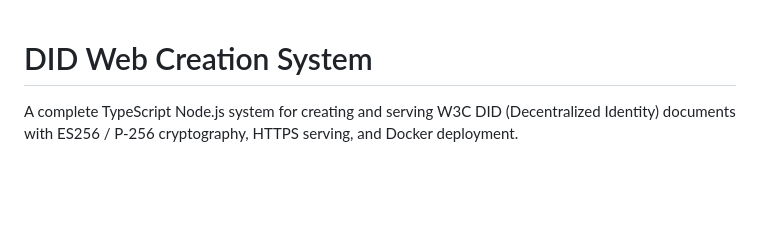
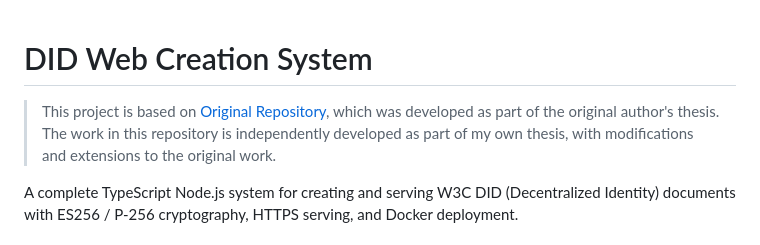
Before and after one commit to huypengin/IU-VC-Registry, a Markdown page: README.md, the part around the change. Rendered like a GitHub page; blank space fills up the shorter version.

```diff
--- a/README.md
+++ b/README.md
@@ -1,4 +1,7 @@
 # DID Web Creation System
+
+> This project is based on [Original Repository](https://github.com/nathang0147/IU-VC-registry), which was developed as part of the original author's thesis.
+> The work in this repository is independently developed as part of my own thesis, with modifications and extensions to the original work.
 
 A complete TypeScript Node.js system for creating and serving W3C DID (Decentralized Identity) documents with ES256 / P-256 cryptography, HTTPS serving, and Docker deployment.
 
```
